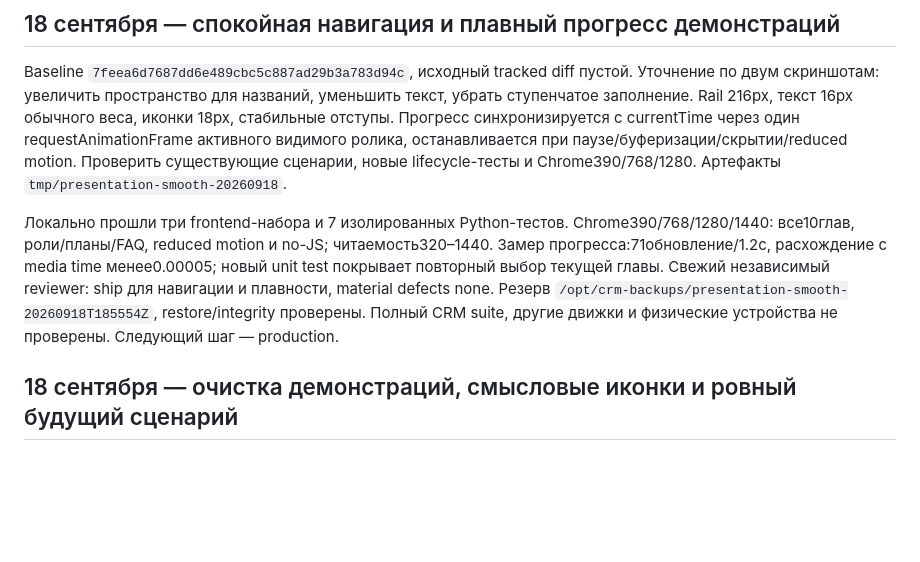
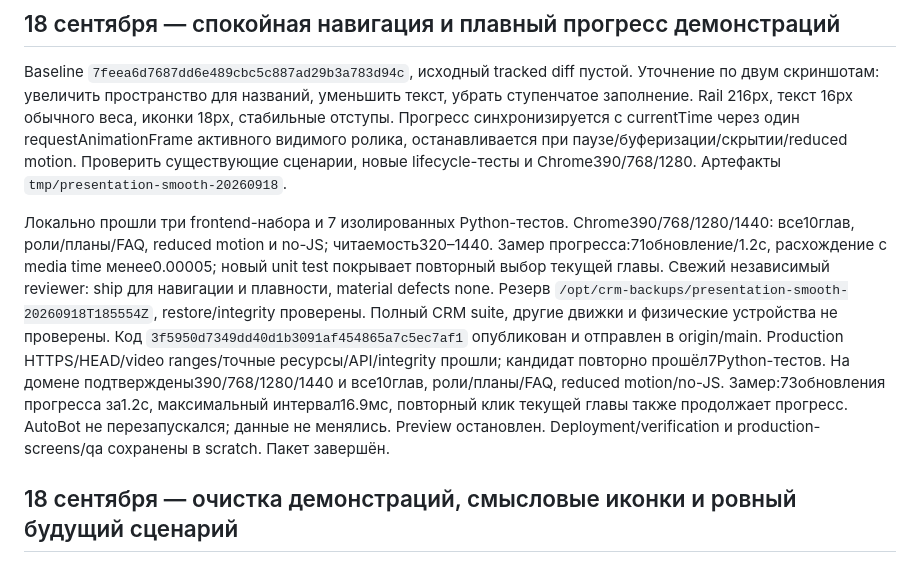
Before and after one commit to Internationalqq/crm, a Markdown page: CRM_REFACTOR_PLAN.md, the part around the change. Rendered like a GitHub page; blank space fills up the shorter version.

Commit message:
Record smooth walkthrough production checks

```diff
--- a/CRM_REFACTOR_PLAN.md
+++ b/CRM_REFACTOR_PLAN.md
@@ -5,7 +5,7 @@
 Baseline `7feea6d7687dd6e489cbc5c887ad29b3a783d94c`, исходный tracked diff пустой. Уточнение по двум скриншотам: увеличить пространство для названий, уменьшить текст, убрать ступенчатое заполнение. Rail 216px, текст 16px обычного веса, иконки 18px, стабильные отступы. Прогресс синхронизируется с currentTime через один requestAnimationFrame активного видимого ролика, останавливается при паузе/буферизации/скрытии/reduced motion. Проверить существующие сценарии, новые lifecycle-тесты и Chrome390/768/1280. Артефакты `tmp/presentation-smooth-20260918`.
 
 
-Локально прошли три frontend-набора и 7 изолированных Python-тестов. Chrome390/768/1280/1440: все10глав, роли/планы/FAQ, reduced motion и no-JS; читаемость320–1440. Замер прогресса:71обновление/1.2с, расхождение с media time менее0.00005; новый unit test покрывает повторный выбор текущей главы. Свежий независимый reviewer: ship для навигации и плавности, material defects none. Резерв `/opt/crm-backups/presentation-smooth-20260918T185554Z`, restore/integrity проверены. Полный CRM suite, другие движки и физические устройства не проверены. Следующий шаг — production.
+Локально прошли три frontend-набора и 7 изолированных Python-тестов. Chrome390/768/1280/1440: все10глав, роли/планы/FAQ, reduced motion и no-JS; читаемость320–1440. Замер прогресса:71обновление/1.2с, расхождение с media time менее0.00005; новый unit test покрывает повторный выбор текущей главы. Свежий независимый reviewer: ship для навигации и плавности, material defects none. Резерв `/opt/crm-backups/presentation-smooth-20260918T185554Z`, restore/integrity проверены. Полный CRM suite, другие движки и физические устройства не проверены. Код `3f5950d7349dd40d1b3091af454865a7c5ec7af1` опубликован и отправлен в origin/main. Production HTTPS/HEAD/video ranges/точные ресурсы/API/integrity прошли; кандидат повторно прошёл7Python-тестов. На домене подтверждены390/768/1280/1440 и все10глав, роли/планы/FAQ, reduced motion/no-JS. Замер:73обновления прогресса за1.2с, максимальный интервал16.9мс, повторный клик текущей главы также продолжает прогресс. AutoBot не перезапускался; данные не менялись. Preview остановлен. Deployment/verification и production-screens/qa сохранены в scratch. Пакет завершён.
 
 ## 18 сентября — очистка демонстраций, смысловые иконки и ровный будущий сценарий
 
```
Also changed, not shown: CRM_REFACTOR_VALIDATION.md (+1 -1 lines).
